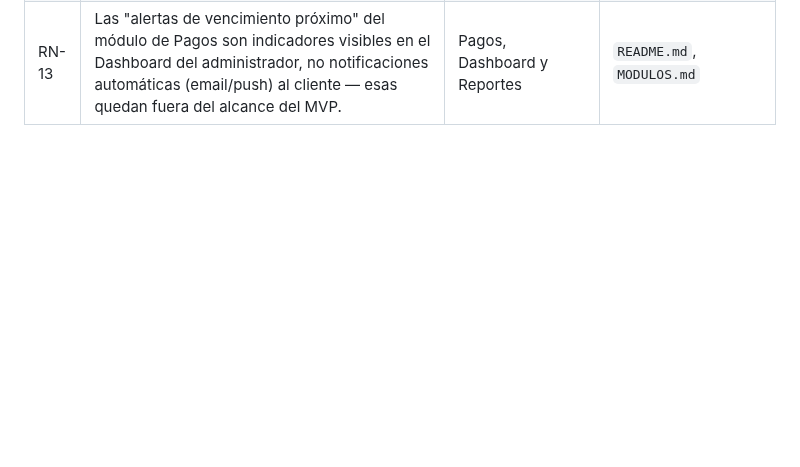
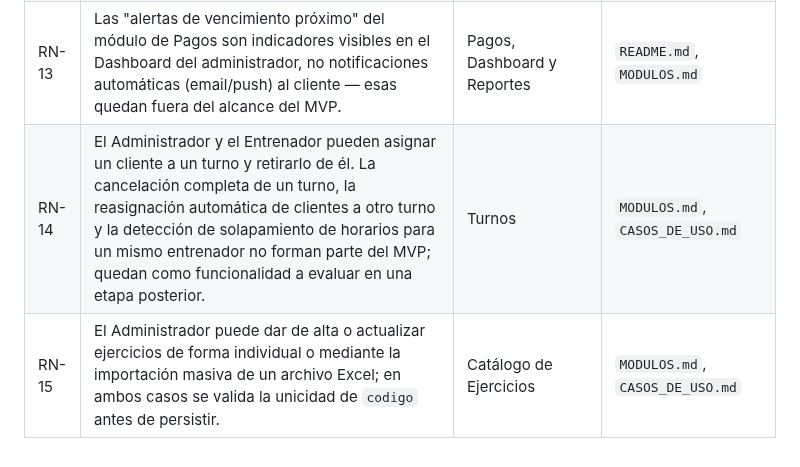
Before and after one commit to maurozavatti/TPI_Grupo_101_GymManager, a Markdown page: docs/REGLAS_DE_NEGOCIO.md, the part around the change. Rendered like a GitHub page; blank space fills up the shorter version.

Commit message:
docs: agregar reglas de turnos y resolver pendientes de permisos en requerimientos funcionales

```diff
--- a/docs/REGLAS_DE_NEGOCIO.md
+++ b/docs/REGLAS_DE_NEGOCIO.md
@@ -21,3 +21,5 @@ Este documento reúne en un solo lugar las reglas de negocio del sistema que hoy
 | RN-11 | Un pago cambia su `estado` a `VENCIDO` automáticamente cuando se supera `fechaVencimiento` sin que se haya registrado un nuevo pago. | Pagos | `MODULOS.md` |
 | RN-12 | `usuarios.email`, `clientes.dni` y `ejercicios.codigo` son únicos a nivel de base de datos (no solo validados desde el backend). | Autenticación y Roles, Gestión de Clientes, Catálogo de Ejercicios | `ESQUEMA_NOSQL.md` (Índices únicos) |
 | RN-13 | Las "alertas de vencimiento próximo" del módulo de Pagos son indicadores visibles en el Dashboard del administrador, no notificaciones automáticas (email/push) al cliente — esas quedan fuera del alcance del MVP. | Pagos, Dashboard y Reportes | `README.md`, `MODULOS.md` |
+| RN-14 | El Administrador y el Entrenador pueden asignar un cliente a un turno y retirarlo de él. La cancelación completa de un turno, la reasignación automática de clientes a otro turno y la detección de solapamiento de horarios para un mismo entrenador no forman parte del MVP; quedan como funcionalidad a evaluar en una etapa posterior. | Turnos | `MODULOS.md`, `CASOS_DE_USO.md` |
+| RN-15 | El Administrador puede dar de alta o actualizar ejercicios de forma individual o mediante la importación masiva de un archivo Excel; en ambos casos se valida la unicidad de `codigo` antes de persistir. | Catálogo de Ejercicios | `MODULOS.md`, `CASOS_DE_USO.md` |
```
Also changed, not shown: docs/REQUERIMIENTOS_FUNCIONALES.md (+7 -7 lines).
